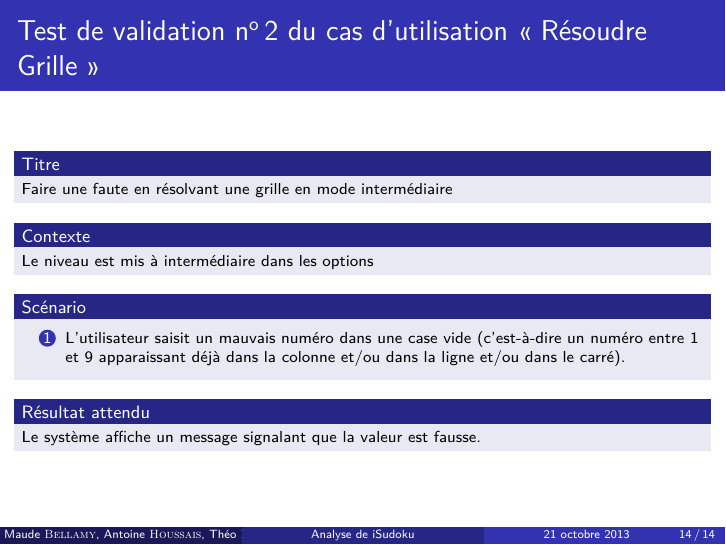
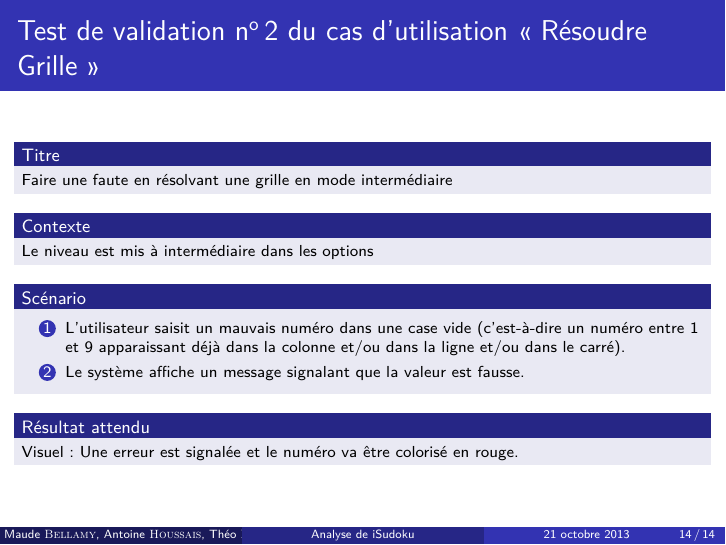
Before and after one commit to Neir/iSudoku, LaTeX slides (presentation/presentation.tex): page 46 of 46. Compiled offline with pdfLaTeX.

Commit message:
Modification du test d'évaluation 2

```diff
--- a/presentation/presentation.tex
+++ b/presentation/presentation.tex
@@ -294,7 +296,7 @@ L’enchaînement démarre après n’importe quel point de la séquence nominal
     \end{block}
     \pause
     \begin{block}{\footnotesize{Résultat attendu}}
-      \scriptsize{Le système affiche un message signalant que la valeur est fausse.}
+      \scriptsize{Visuel : Une erreur est signalée et le numéro va être colorisé en rouge.}
     \end{block}
   \end{frame}
 
```
Also changed, not shown: presentation/presentation.pdf, presentation/presentation.tex (2 more changed lines).
